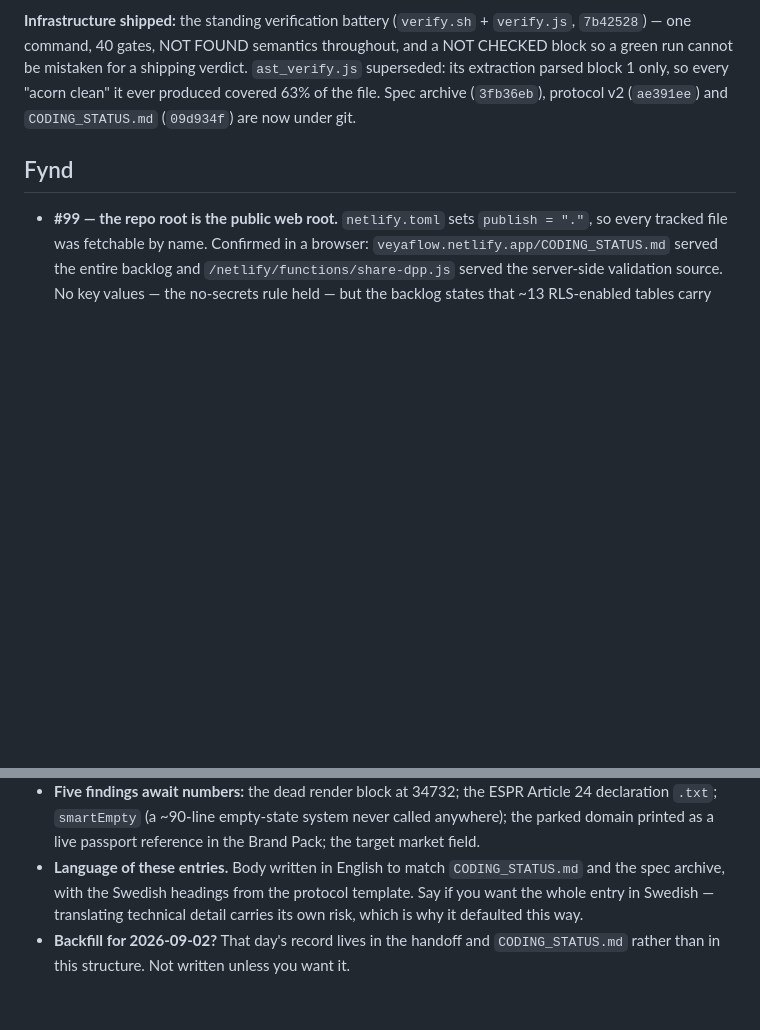
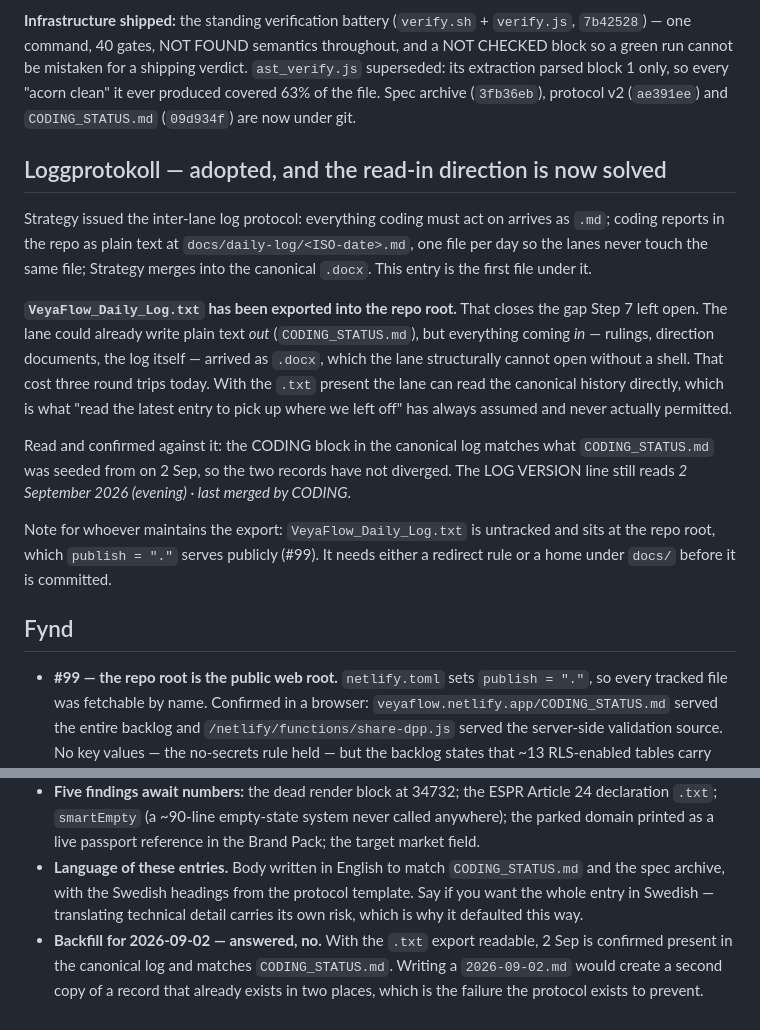
Before and after one commit to flowveya/veyaflow, a Markdown page: docs/daily-log/2026-09-03.md, 2 parts joined by grey strips. GitHub-like rendering; blank space fills up the shorter version.

Commit message:
Daily log 2026-09-03: log protocol adopted, canonical log now readable

```diff
--- a/docs/daily-log/2026-09-03.md
+++ b/docs/daily-log/2026-09-03.md
@@ -29,6 +29,29 @@ block so a green run cannot be mistaken for a shipping verdict. `ast_verify.js`
 superseded: its extraction parsed block 1 only, so every "acorn clean" it ever produced
 covered 63% of the file. Spec archive (`3fb36eb`), protocol v2 (`ae391ee`) and
 `CODING_STATUS.md` (`09d934f`) are now under git.
+
+## Loggprotokoll — adopted, and the read-in direction is now solved
+
+Strategy issued the inter-lane log protocol: everything coding must act on arrives as
+`.md`; coding reports in the repo as plain text at `docs/daily-log/<ISO-date>.md`, one
+file per day so the lanes never touch the same file; Strategy merges into the canonical
+`.docx`. This entry is the first file under it.
+
+**`VeyaFlow_Daily_Log.txt` has been exported into the repo root.** That closes the gap
+Step 7 left open. The lane could already write plain text *out* (`CODING_STATUS.md`), but
+everything coming *in* — rulings, direction documents, the log itself — arrived as `.docx`,
+which the lane structurally cannot open without a shell. That cost three round trips
+today. With the `.txt` present the lane can read the canonical history directly, which is
+what "read the latest entry to pick up where we left off" has always assumed and never
+actually permitted.
+
+Read and confirmed against it: the CODING block in the canonical log matches what
+`CODING_STATUS.md` was seeded from on 2 Sep, so the two records have not diverged. The
+LOG VERSION line still reads *2 September 2026 (evening) · last merged by CODING*.
+
+Note for whoever maintains the export: `VeyaFlow_Daily_Log.txt` is untracked and sits at
+the repo root, which `publish = "."` serves publicly (#99). It needs either a redirect
+rule or a home under `docs/` before it is committed.
 
 ## Fynd
 
@@ -102,5 +125,7 @@ covered 63% of the file. Spec archive (`3fb36eb`), protocol v2 (`ae391ee`) and
   the spec archive, with the Swedish headings from the protocol template. Say if you want
   the whole entry in Swedish — translating technical detail carries its own risk, which
   is why it defaulted this way.
-- **Backfill for 2026-09-02?** That day's record lives in the handoff and
-  `CODING_STATUS.md` rather than in this structure. Not written unless you want it.
+- **Backfill for 2026-09-02 — answered, no.** With the `.txt` export readable, 2 Sep is
+  confirmed present in the canonical log and matches `CODING_STATUS.md`. Writing a
+  `2026-09-02.md` would create a second copy of a record that already exists in two
+  places, which is the failure the protocol exists to prevent.
```
